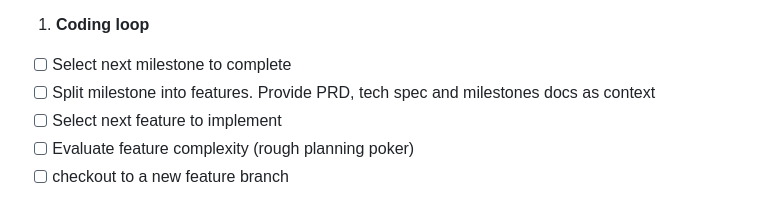
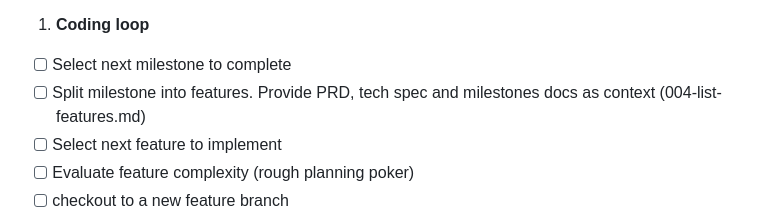
Before and after one commit to luismartinezs/html-to-text, a Markdown page: context/vibecoding-checklist.md, the part around the change. Drawn GitHub-style.

```diff
--- a/context/vibecoding-checklist.md
+++ b/context/vibecoding-checklist.md
@@ -45,7 +45,7 @@
 1. **Coding loop**
 
 - [ ] Select next milestone to complete
-- [ ] Split milestone into features. Provide PRD, tech spec and milestones docs as context
+- [ ] Split milestone into features. Provide PRD, tech spec and milestones docs as context (004-list-features.md)
 - [ ] Select next feature to implement
 - [ ] Evaluate feature complexity (rough planning poker)
 - [ ] checkout to a new feature branch
```
Also changed, not shown: context/tech/milestones.md (+1 -1 lines), 1 other file.
